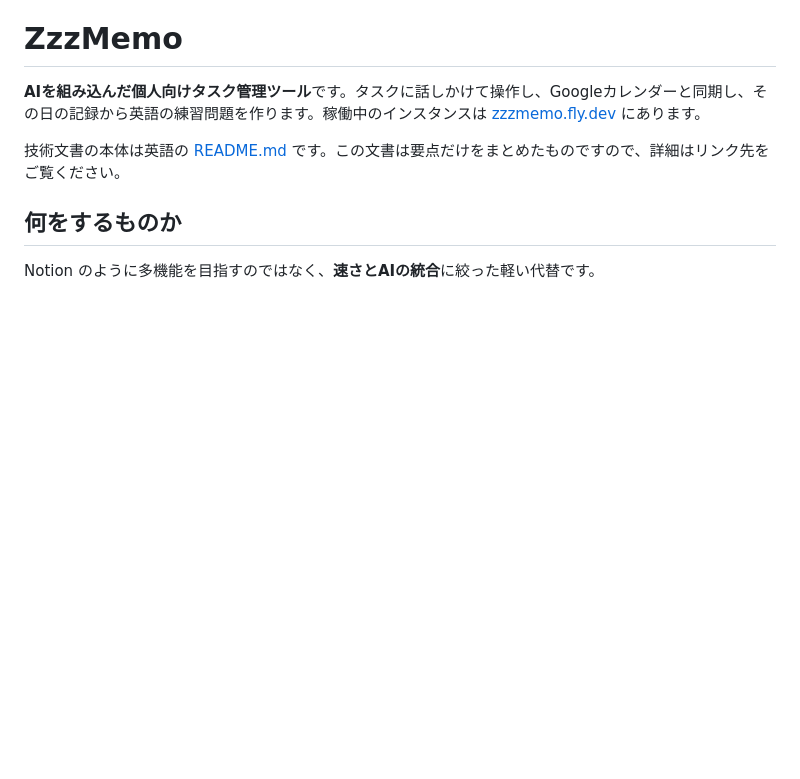
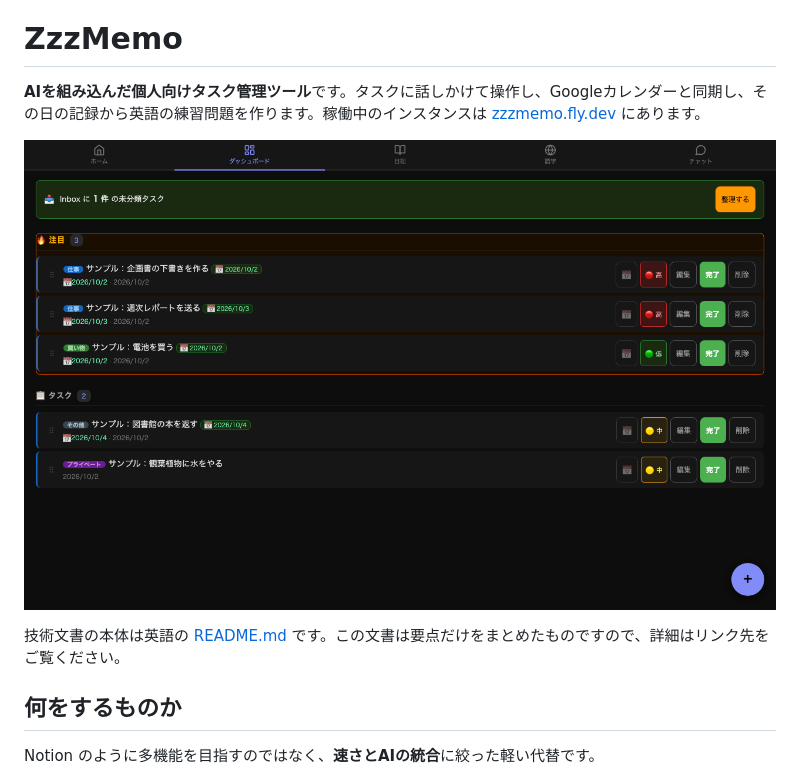
Before and after one commit to sean-from-japan/ZzzMemo, a Markdown page: README.ja.md, the part around the change. GitHub-like rendering; pictures changed too: docs/dashboard-sample.png (added); blank space fills up the shorter version.

Commit message:
docs: show the dashboard with sample tasks in the README

```diff
--- a/README.ja.md
+++ b/README.ja.md
@@ -3,6 +3,8 @@
 # ZzzMemo
 
 **AIを組み込んだ個人向けタスク管理ツール**です。タスクに話しかけて操作し、Googleカレンダーと同期し、その日の記録から英語の練習問題を作ります。稼働中のインスタンスは [zzzmemo.fly.dev](https://zzzmemo.fly.dev) にあります。
+
+![サンプルのタスクを入れたダッシュボード。タスクごとにカテゴリ・期限・優先度が並ぶ](docs/dashboard-sample.png)
 
 技術文書の本体は英語の [README.md](README.md) です。この文書は要点だけをまとめたものですので、詳細はリンク先をご覧ください。
 
```
Also changed, not shown: README.md (+2 -0 lines).
